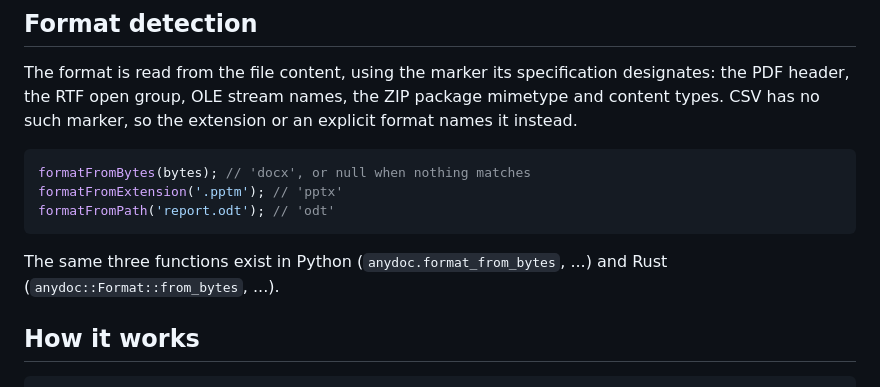
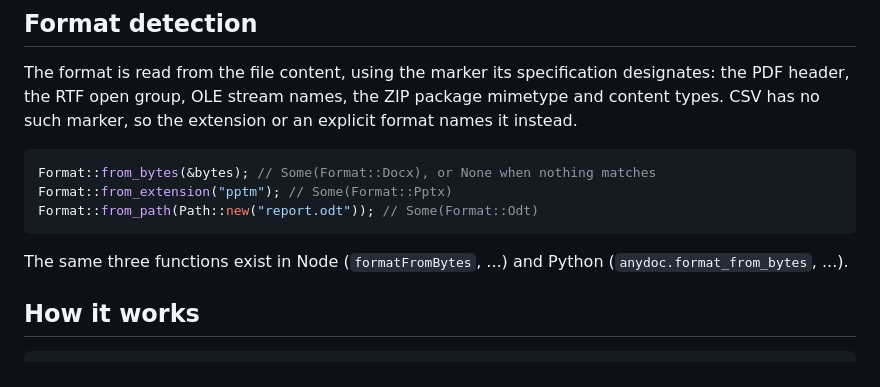
Before and after one commit to 789987777777/anydoc, a Markdown page: README.md, the part around the change. GitHub-like rendering.

Commit message:
docs: show the format detection example in Rust

````diff
--- a/README.md
+++ b/README.md
@@ -156,13 +156,13 @@ python examples/convert.py file.docx [-f csv] [-o out.md] [--assets dir]
 
 The format is read from the file content, using the marker its specification designates: the PDF header, the RTF open group, OLE stream names, the ZIP package mimetype and content types. CSV has no such marker, so the extension or an explicit format names it instead.
 
-```js
-formatFromBytes(bytes); // 'docx', or null when nothing matches
-formatFromExtension('.pptm'); // 'pptx'
-formatFromPath('report.odt'); // 'odt'
+```rust
+Format::from_bytes(&bytes); // Some(Format::Docx), or None when nothing matches
+Format::from_extension("pptm"); // Some(Format::Pptx)
+Format::from_path(Path::new("report.odt")); // Some(Format::Odt)
 ```
 
-The same three functions exist in Python (`anydoc.format_from_bytes`, ...) and Rust (`anydoc::Format::from_bytes`, ...).
+The same three functions exist in Node (`formatFromBytes`, ...) and Python (`anydoc.format_from_bytes`, ...).
 
 ## How it works
 
````
